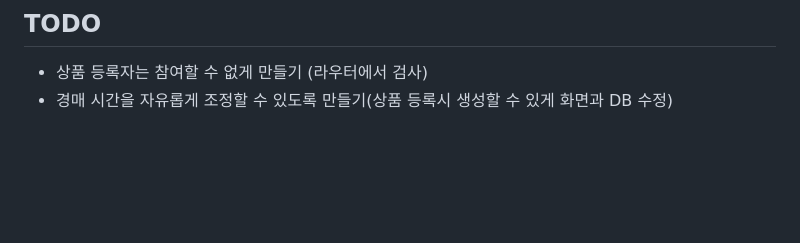
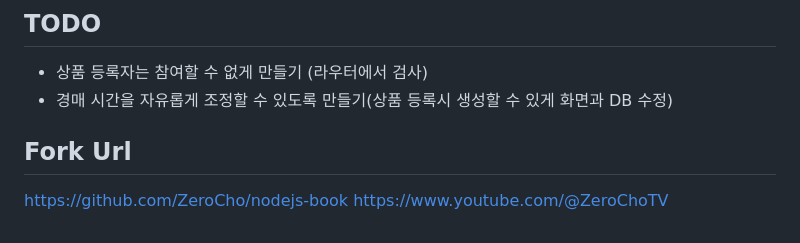
Before and after one commit to snowlight-aemt/nodejs-zerocho-3rd-auction-see-schedule, a Markdown page: readme.md, the part around the change. Rendered like a GitHub page; blank space fills up the shorter version.

```diff
--- a/readme.md
+++ b/readme.md
@@ -92,3 +92,8 @@ User -< Auction >- Good
 ## TODO
 * 상품 등록자는 참여할 수 없게 만들기 (라우터에서 검사)
 * 경매 시간을 자유롭게 조정할 수 있도록 만들기(상품 등록시 생성할 수 있게 화면과 DB 수정)
+
+
+## Fork Url
+https://github.com/ZeroCho/nodejs-book
+https://www.youtube.com/@ZeroChoTV
```
